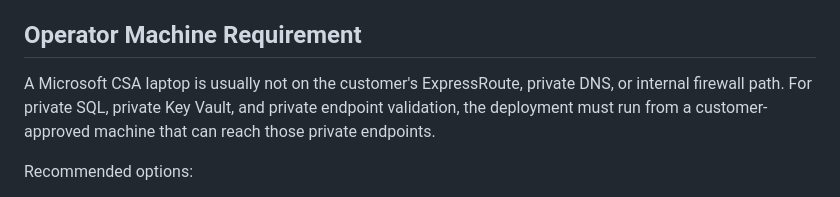
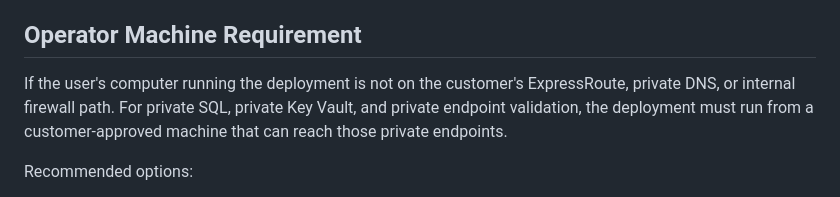
Before and after one commit to wjpigott/Capacity-Planning-Dashboard, a Markdown page: docs/LOCKED-DOWN-CUSTOMER-PREREQS.md, the part around the change. Drawn GitHub-style.

Commit message:
Update operator machine requirement for clarity
Clarify requirement for the user's computer in deployment process.

```diff
--- a/docs/LOCKED-DOWN-CUSTOMER-PREREQS.md
+++ b/docs/LOCKED-DOWN-CUSTOMER-PREREQS.md
@@ -16,7 +16,7 @@ Do not use older `capacity-dashboard` clones or cached folders. In controlled en
 
 ## Operator Machine Requirement
 
-A Microsoft CSA laptop is usually not on the customer's ExpressRoute, private DNS, or internal firewall path. For private SQL, private Key Vault, and private endpoint validation, the deployment must run from a customer-approved machine that can reach those private endpoints.
+If the user's computer running the deployment is not on the customer's ExpressRoute, private DNS, or internal firewall path. For private SQL, private Key Vault, and private endpoint validation, the deployment must run from a customer-approved machine that can reach those private endpoints.
 
 Recommended options:
 
```
